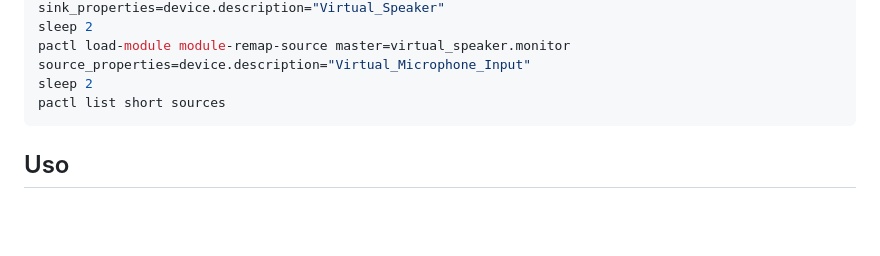
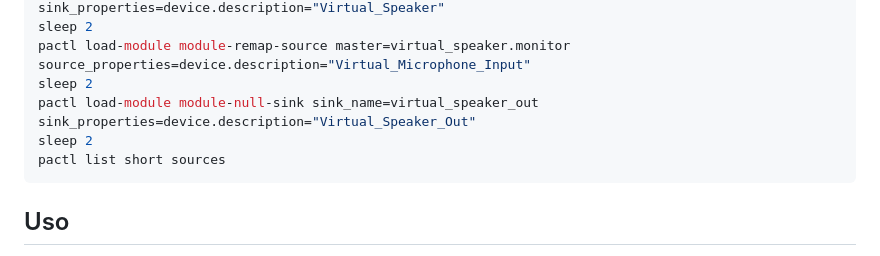
Before and after one commit to JoseLVillaronga/sinte-voz, a Markdown page: README.md, the part around the change. Drawn GitHub-style; blank space fills up the shorter version.

````diff
--- a/README.md
+++ b/README.md
@@ -83,6 +83,8 @@ pactl load-module module-null-sink sink_name=virtual_speaker sink_properties=dev
 sleep 2
 pactl load-module module-remap-source master=virtual_speaker.monitor source_properties=device.description="Virtual_Microphone_Input"
 sleep 2
+pactl load-module module-null-sink sink_name=virtual_speaker_out sink_properties=device.description="Virtual_Speaker_Out"
+sleep 2
 pactl list short sources
 ```
 
````
